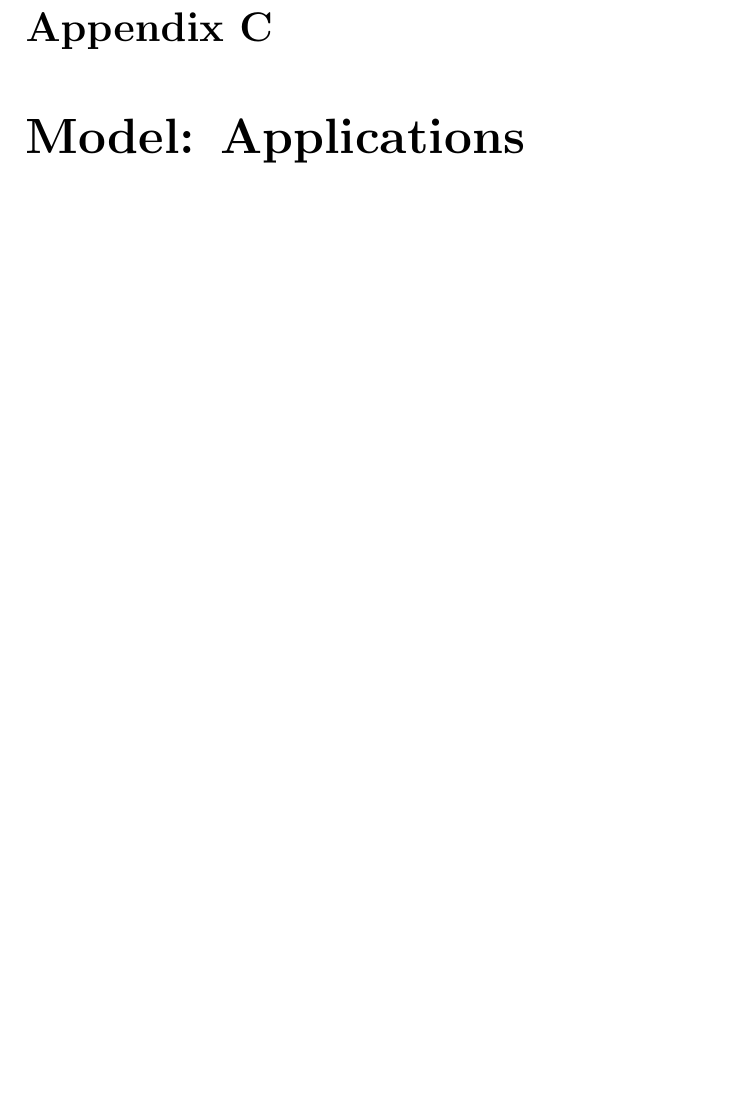
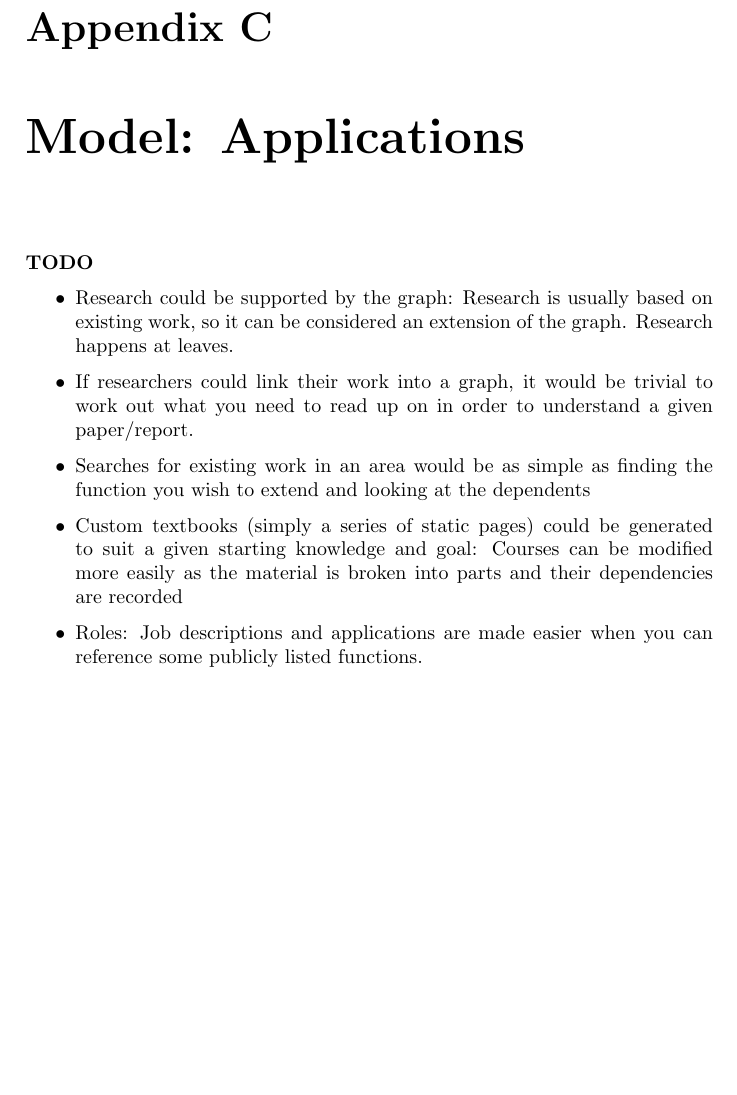
Before and after one commit to uom-cs-projects/uom.angry_atronach, a LaTeX thesis (report/main.tex, which reads report/tex/appendices/model_applications.tex): part of page 33 of 33, cut so that both start at the same text, the shorter picture padded with empty space. Compiled offline with pdfLaTeX.

Commit message:
Added some more applications for the model.

```diff
--- a/report/tex/appendices/model_applications.tex
+++ b/report/tex/appendices/model_applications.tex
@@ -1 +1,8 @@
 \chapter{Model: Applications}
+  \todo{
+    \item Research could be supported by the graph: Research is usually based on existing work, so it can be considered an extension of the graph. Research happens at leaves.
+    \item If researchers could link their work into a graph, it would be trivial to work out what you need to read up on in order to understand a given paper/report.
+    \item Searches for existing work in an area would be as simple as finding the function you wish to extend and looking at the dependents
+    \item Custom textbooks (simply a series of static pages) could be generated to suit a given starting knowledge and goal: Courses can be modified more easily as the material is broken into parts and their dependencies are recorded
+    \item Roles: Job descriptions and applications are made easier when you can reference some publicly listed functions.
+  }
```
